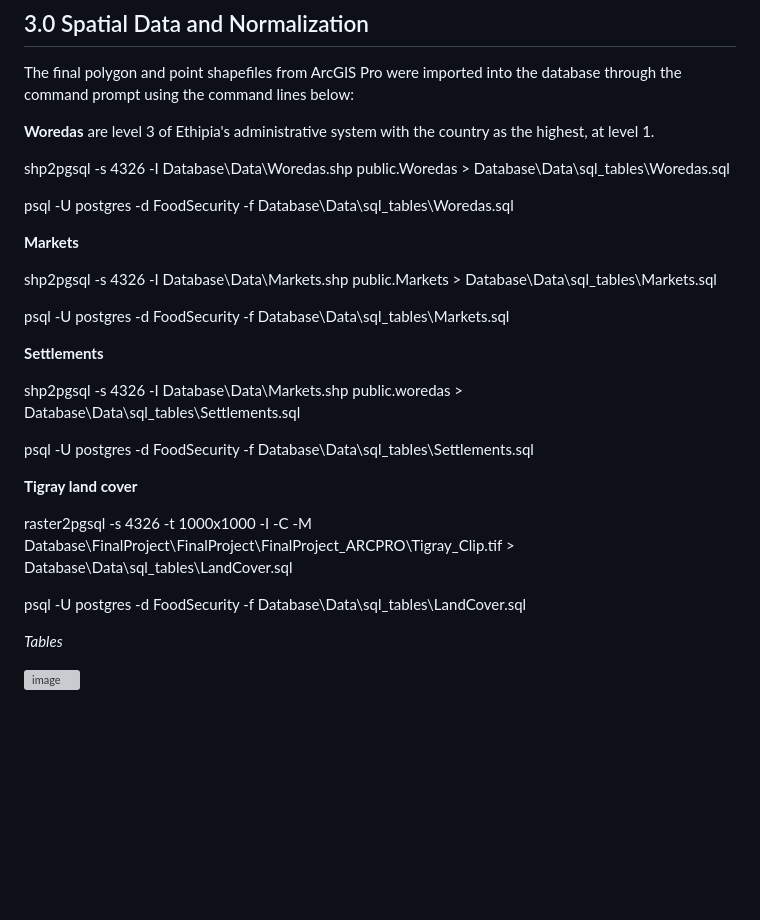
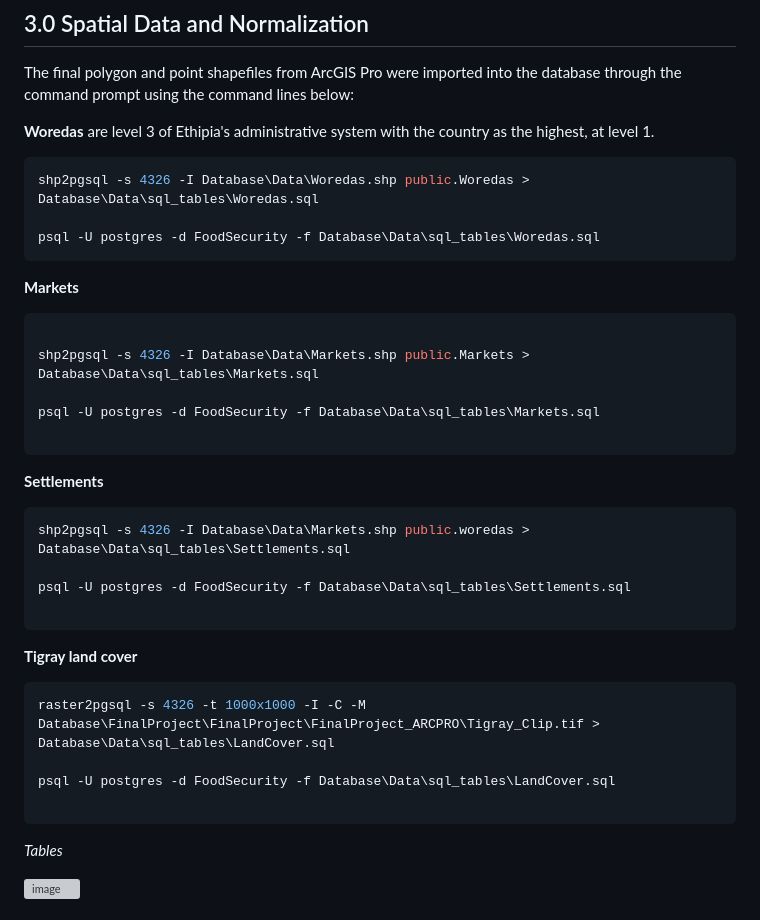
Before and after one commit to walubeisack/FinalProject, a Markdown page: README.md, the part around the change. Drawn GitHub-style; blank space fills up the shorter version; grey boxes are pictures that could not be loaded.

````diff
--- a/README.md
+++ b/README.md
@@ -94,29 +94,34 @@ The final polygon and point shapefiles from ArcGIS Pro were imported into the da
 
 **Woredas** are level 3 of Ethipia's administrative system with the country as the highest, at level 1.
 
+```SQL
 shp2pgsql -s 4326 -I Database\Data\Woredas.shp public.Woredas > Database\Data\sql_tables\Woredas.sql
 
 psql -U postgres -d FoodSecurity -f Database\Data\sql_tables\Woredas.sql
+```
 
 **Markets**
+```SQL
 
 shp2pgsql -s 4326 -I Database\Data\Markets.shp public.Markets > Database\Data\sql_tables\Markets.sql
 
 psql -U postgres -d FoodSecurity -f Database\Data\sql_tables\Markets.sql
 
+```
 **Settlements**
-
+```SQL
 shp2pgsql -s 4326 -I Database\Data\Markets.shp public.woredas > Database\Data\sql_tables\Settlements.sql
 
 psql -U postgres -d FoodSecurity -f Database\Data\sql_tables\Settlements.sql
 
+```
 **Tigray land cover**
-
+```SQL
 raster2pgsql -s 4326 -t 1000x1000 -I -C -M Database\FinalProject\FinalProject\FinalProject_ARCPRO\Tigray_Clip.tif > Database\Data\sql_tables\LandCover.sql
 
 psql -U postgres -d FoodSecurity -f Database\Data\sql_tables\LandCover.sql
 
-
+```
 
 *Tables*
 
````
